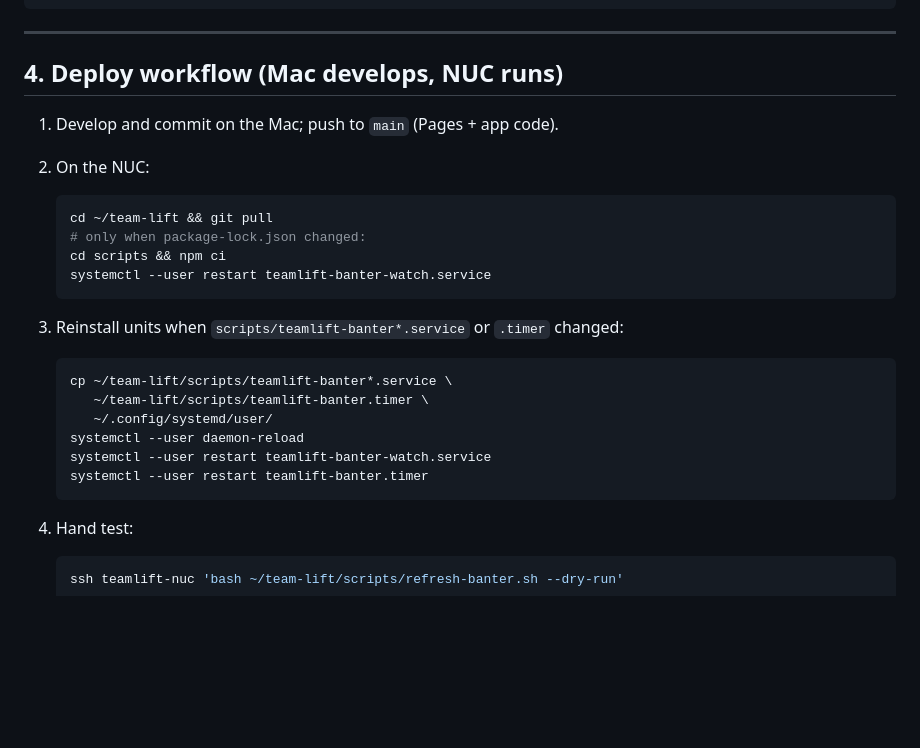
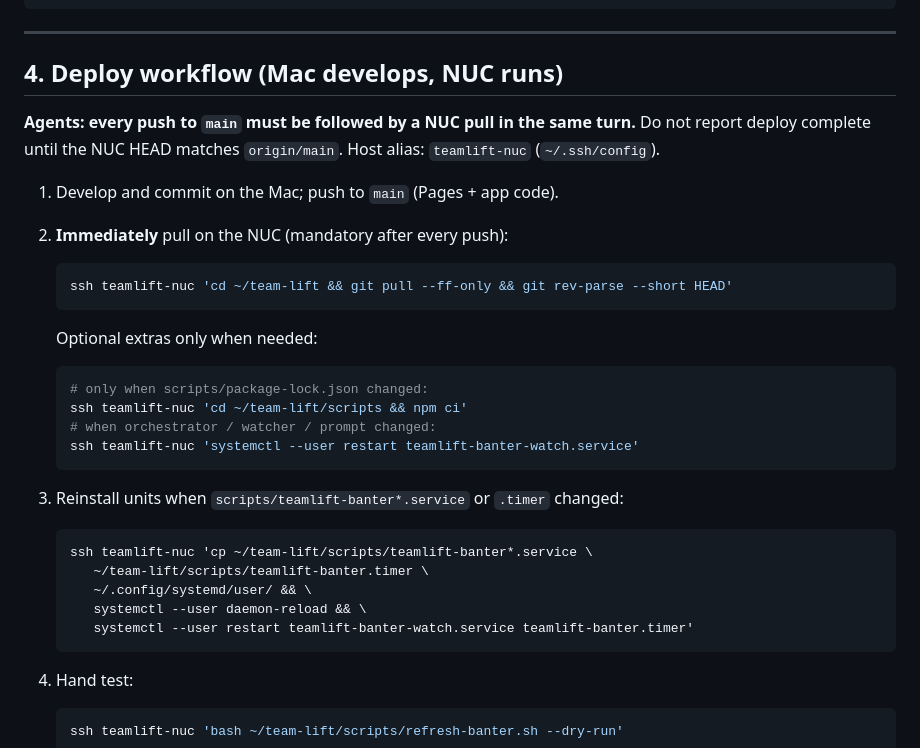
Before and after one commit to MountBuilt/team-lift, a Markdown page: docs/ops-nuc.md, the part around the change. Rendered like a GitHub page; blank space fills up the shorter version.

Commit message:
docs: always git pull on NUC after every push to main
Agent deploy rule: Pages ships from main, but Aiden only runs what the NUC
has checked out. Record the mandatory ssh teamlift-nuc pull in CLAUDE.md
and ops-nuc.md so it is not skipped again.

````diff
--- a/docs/ops-nuc.md
+++ b/docs/ops-nuc.md
@@ -181,25 +181,34 @@ systemctl --user disable --now teamlift-banter-watch.service
 
 ## 4. Deploy workflow (Mac develops, NUC runs)
 
+**Agents: every push to `main` must be followed by a NUC pull in the same
+turn.** Do not report deploy complete until the NUC HEAD matches `origin/main`.
+Host alias: `teamlift-nuc` (`~/.ssh/config`).
+
 1. Develop and commit on the Mac; push to `main` (Pages + app code).
-2. On the NUC:
+2. **Immediately** pull on the NUC (mandatory after every push):
 
    ```bash
-   cd ~/team-lift && git pull
-   # only when package-lock.json changed:
-   cd scripts && npm ci
-   systemctl --user restart teamlift-banter-watch.service
+   ssh teamlift-nuc 'cd ~/team-lift && git pull --ff-only && git rev-parse --short HEAD'
+   ```
+
+   Optional extras only when needed:
+
+   ```bash
+   # only when scripts/package-lock.json changed:
+   ssh teamlift-nuc 'cd ~/team-lift/scripts && npm ci'
+   # when orchestrator / watcher / prompt changed:
+   ssh teamlift-nuc 'systemctl --user restart teamlift-banter-watch.service'
    ```
 
 3. Reinstall units when `scripts/teamlift-banter*.service` or `.timer` changed:
 
    ```bash
-   cp ~/team-lift/scripts/teamlift-banter*.service \
+   ssh teamlift-nuc 'cp ~/team-lift/scripts/teamlift-banter*.service \
       ~/team-lift/scripts/teamlift-banter.timer \
-      ~/.config/systemd/user/
-   systemctl --user daemon-reload
-   systemctl --user restart teamlift-banter-watch.service
-   systemctl --user restart teamlift-banter.timer
+      ~/.config/systemd/user/ && \
+      systemctl --user daemon-reload && \
+      systemctl --user restart teamlift-banter-watch.service teamlift-banter.timer'
    ```
 
 4. Hand test:
````
Also changed, not shown: CLAUDE.md (+10 -1 lines).
